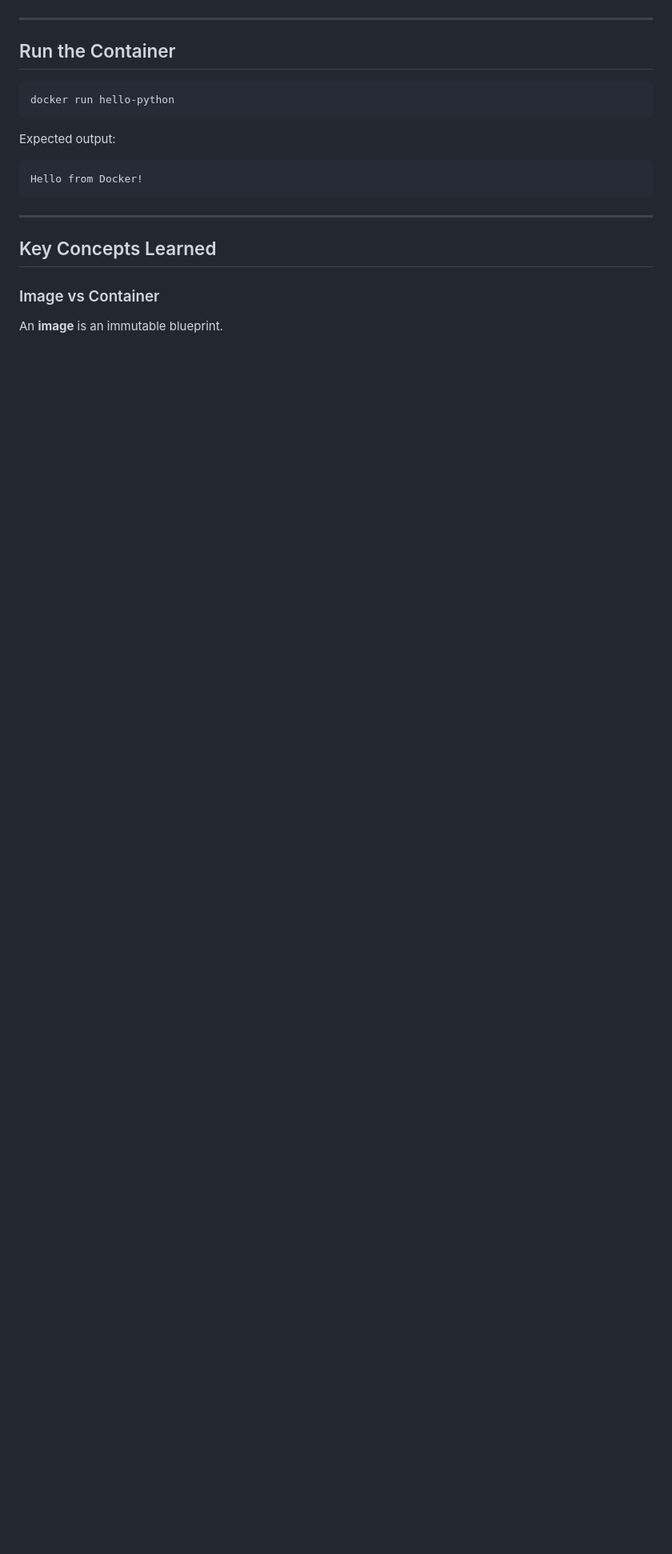
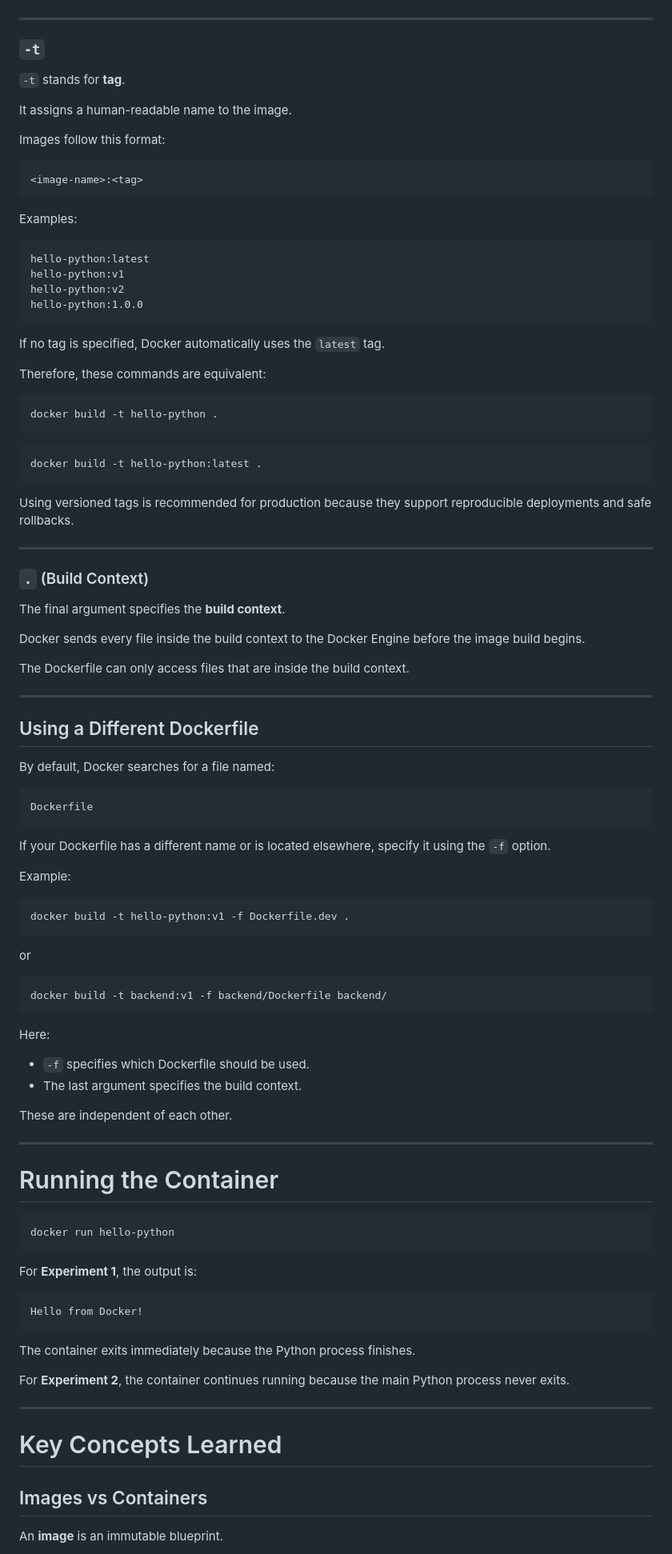
Before and after one commit to itsahmadawais/docker-kubernetes-playbook, a Markdown page: 01-dockerfile-basics/README.md, the part around one of its changes. Shown at 80% size. GitHub-like rendering; blank space fills up the shorter version.

````diff
--- a/01-dockerfile-basics/README.md
+++ b/01-dockerfile-basics/README.md
@@ -93,23 +172,105 @@ docker build -t hello-python .
 
 ---
 
-## Run the Container
+### `-t`
+
+`-t` stands for **tag**.
+
+It assigns a human-readable name to the image.
+
+Images follow this format:
+
+```text
+<image-name>:<tag>
+```
+
+Examples:
+
+```text
+hello-python:latest
+hello-python:v1
+hello-python:v2
+hello-python:1.0.0
+```
+
+If no tag is specified, Docker automatically uses the `latest` tag.
+
+Therefore, these commands are equivalent:
+
+```bash
+docker build -t hello-python .
+```
+
+```bash
+docker build -t hello-python:latest .
+```
+
+Using versioned tags is recommended for production because they support reproducible deployments and safe rollbacks.
+
+---
+
+### `.` (Build Context)
+
+The final argument specifies the **build context**.
+
+Docker sends every file inside the build context to the Docker Engine before the image build begins.
+
+The Dockerfile can only access files that are inside the build context.
+
+---
+
+## Using a Different Dockerfile
+
+By default, Docker searches for a file named:
+
+```text
+Dockerfile
+```
+
+If your Dockerfile has a different name or is located elsewhere, specify it using the `-f` option.
+
+Example:
+
+```bash
+docker build -t hello-python:v1 -f Dockerfile.dev .
+```
+
+or
+
+```bash
+docker build -t backend:v1 -f backend/Dockerfile backend/
+```
+
+Here:
+
+* `-f` specifies which Dockerfile should be used.
+* The last argument specifies the build context.
+
+These are independent of each other.
+
+---
+
+# Running the Container
 
 ```bash
 docker run hello-python
 ```
 
-Expected output:
+For **Experiment 1**, the output is:
 
 ```text
 Hello from Docker!
 ```
 
+The container exits immediately because the Python process finishes.
+
+For **Experiment 2**, the container continues running because the main Python process never exits.
+
 ---
 
-## Key Concepts Learned
+# Key Concepts Learned
 
-### Image vs Container
+## Images vs Containers
 
 An **image** is an immutable blueprint.
 
````
Also changed, not shown: other parts of 01-dockerfile-basics/README.md (+183 -66 lines).
